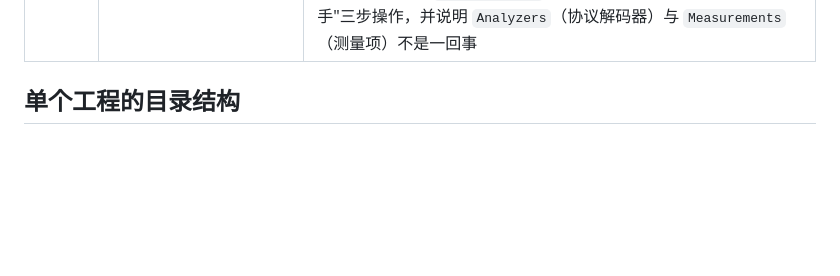
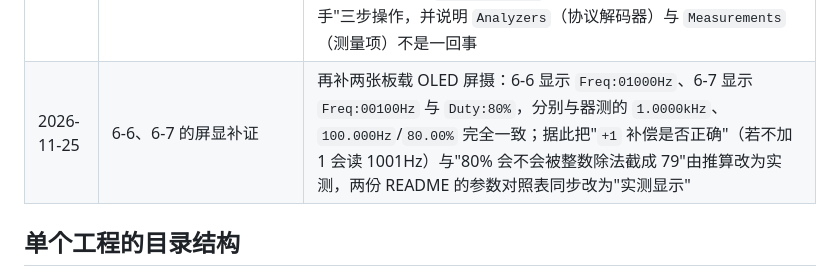
Before and after one commit to Miracle-2735/STM32_Study, a Markdown page: README.md, the part around the change. Drawn GitHub-style; blank space fills up the shorter version.

```diff
--- a/README.md
+++ b/README.md
@@ -50,6 +50,7 @@
 | 2026-11-22 | 仓库维护 | 上面两个实验的 README 已同步为改动后的实现，含改造前/后完整代码存档与逐项对比（新增/修改/保留/删除）；`Target 1.BAT`（Keil 生成的含本机绝对路径下载脚本）加入 `.gitignore` |
 | 2026-11-24 | 6-6 输入捕获模式测频率、6-7 PWMI 模式测频率占空比 | 新增两个工程：TI1 输入捕获 + 从模式复位测频率、`TIM_PWMIConfig` 双通道测频率与占空比；两个 README 原本是从 6-3 整份复制（标题、功能、接线都是呼吸灯，还引用了本目录不存在的五张 `PWM波形-PA0-1kHz-*.png`，会显示裂图），已按实验内容整份重写；`Hardware/IC.c`、`User/main.c`、`Hardware/PWM.c` 补上逐段中文注释（含 `+1` 的来历、立即重载 PSC 的原因、PWMI 双通道原理） |
 | 2026-11-25 | 6-6、6-7 的逻辑分析仪实测 | 各补一张双通道实测图（CH0 接 PA0、CH1 接 PA6）：6-6 为 1kHz/50%，两路边沿重合证明回环接通；6-7 为 100Hz/80%。两处 README 均写明"逻辑分析仪只看得到引脚电平，看不到 CCR，算法对不对要靠 OLED 读数核对"；6-7 特别标注 `Width 2.0000ms` 是低电平、高电平须用 `Duty × Period` 算；6-6 README 新增"五分钟上手"三步操作，并说明 `Analyzers`（协议解码器）与 `Measurements`（测量项）不是一回事 |
+| 2026-11-25 | 6-6、6-7 的屏显补证 | 再补两张板载 OLED 屏摄：6-6 显示 `Freq:01000Hz`、6-7 显示 `Freq:00100Hz` 与 `Duty:80%`，分别与器测的 `1.0000kHz`、`100.000Hz`/`80.00%` 完全一致；据此把"`+1` 补偿是否正确"（若不加 1 会读 1001Hz）与"80% 会不会被整数除法截成 79"由推算改为实测，两份 README 的参数对照表同步改为"实测显示" |
 
 ## 单个工程的目录结构
 
```
Also changed, not shown: 6-6 输入捕获模式测频率/README.md (+14 -2 lines), 6-7 PWMI模式测频率占空比/README.md (+15 -2 lines), 6-6 输入捕获模式测频率/OLED读数-01000Hz.jpg (added), 6-7 PWMI模式测频率占空比/OLED读数-00100Hz-占空比80.jpg (added).
